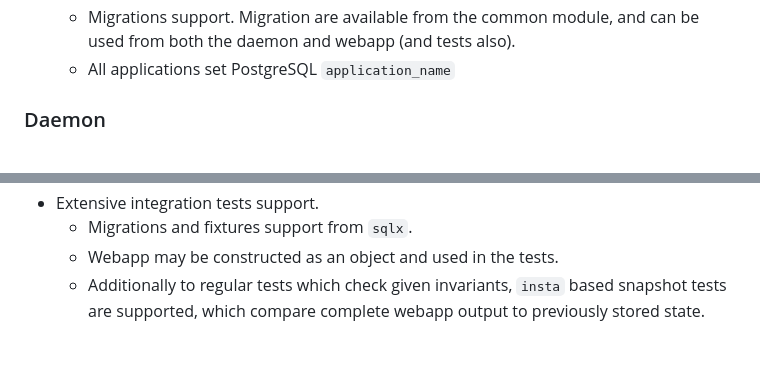
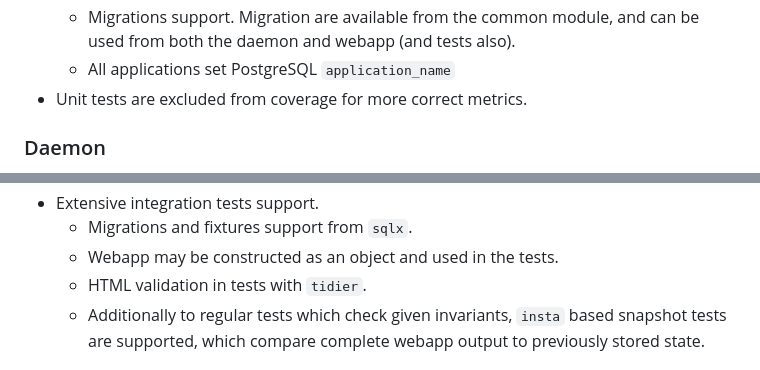
Before and after one commit to AMDmi3/rust-web-project-template, a Markdown page: README.md, 2 parts joined by grey strips. Rendered like a GitHub page.

Commit message:
docs: Mention more features

```diff
--- a/README.md
+++ b/README.md
@@ -31,6 +31,7 @@ services like [Repology](https://github.com/repology/repology-rs).
   - Migrations support. Migration are available from the common module,
     and can be used from both the daemon and webapp (and tests also).
   - All applications set PostgreSQL `application_name`
+- Unit tests are excluded from coverage for more correct metrics.
 
 ### Daemon
 
@@ -64,6 +65,7 @@ services like [Repology](https://github.com/repology/repology-rs).
 - Extensive integration tests support.
   - Migrations and fixtures support from `sqlx`.
   - Webapp may be constructed as an object and used in the tests.
+  - HTML validation in tests with `tidier`.
   - Additionally to regular tests which check given invariants, `insta` based
     snapshot tests are supported, which compare complete webapp output
     to previously stored state.
```
